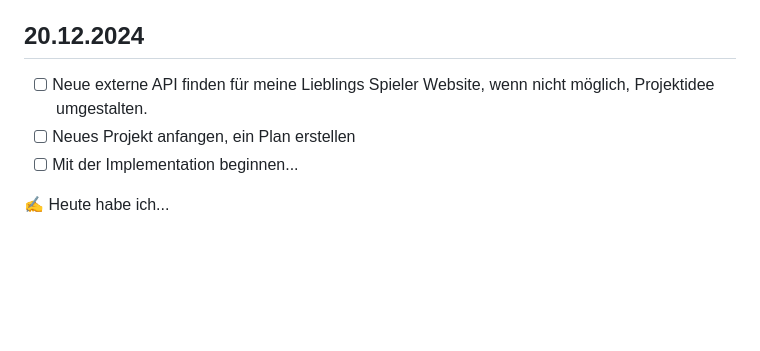
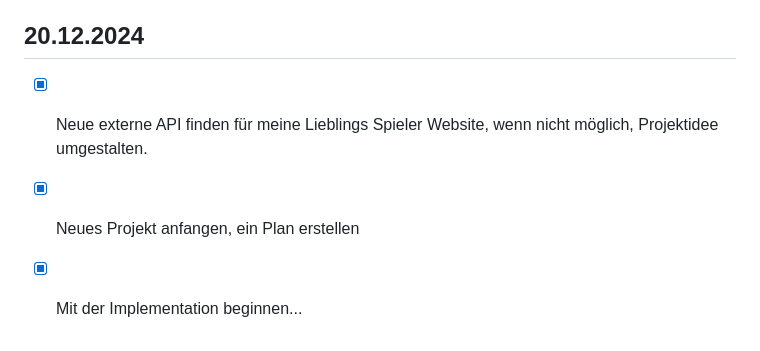
Before and after one commit to LTQX/Lern-Periode-7, a Markdown page: README.md, the part around the change. GitHub-like rendering; blank space fills up the shorter version.

```diff
--- a/README.md
+++ b/README.md
@@ -71,8 +71,6 @@ Ich möchte nicht mehr Zeit in dieses Projekt investieren, da ich eine neue Webs
 
 ## 20.12.2024
 
-- [ ] Neue externe API finden für meine Lieblings Spieler Website, wenn nicht möglich, Projektidee umgestalten.
-- [ ] Neues Projekt anfangen, ein Plan erstellen
-- [ ] Mit der Implementation beginnen...
-
-✍️ Heute habe ich...
+- [x] Neue externe API finden für meine Lieblings Spieler Website, wenn nicht möglich, Projektidee umgestalten.
+- [x] Neues Projekt anfangen, ein Plan erstellen
+- [x] Mit der Implementation beginnen...
```
